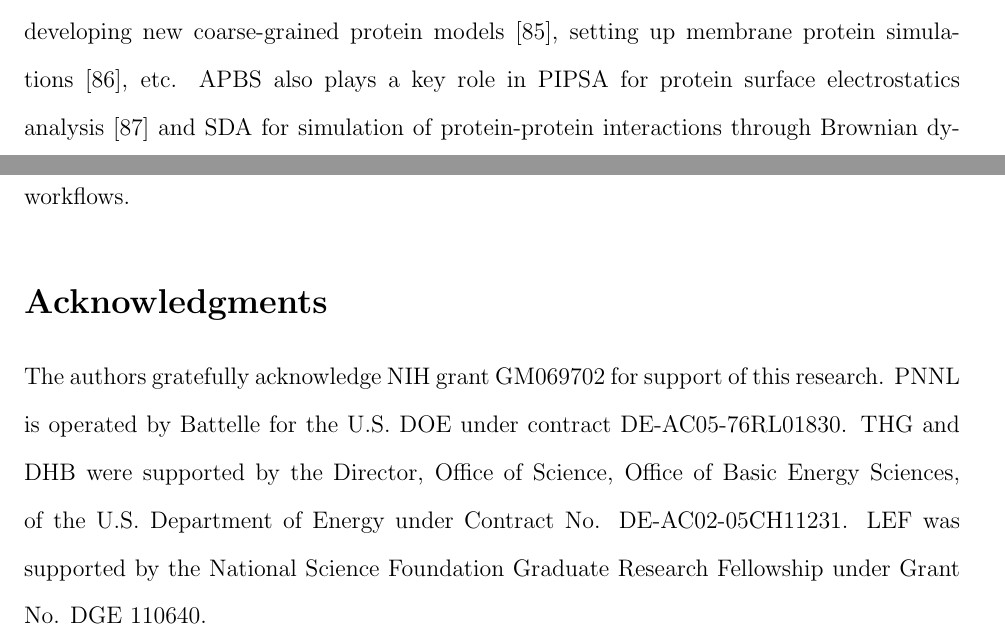
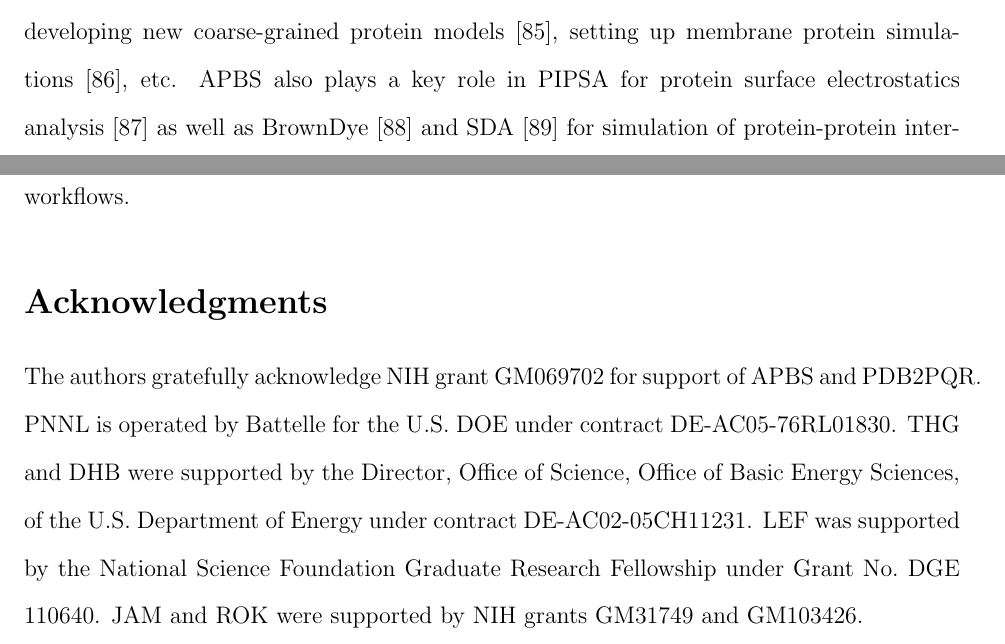
Before and after one commit to Electrostatics/2017-apbs-paper, a LaTeX paper (apbs-update.tex): two parts of pages 14 and 17 of 45, joined at a grey line, cut so that both start at the same text. Compiled offline with pdfLaTeX.

Commit message:
Added additional references and acknowledgments

```diff
--- a/apbs-update.tex
+++ b/apbs-update.tex
@@ -307,7 +307,7 @@ Examples of 3Dmol.js visualization options are shown in Figure~\ref{fig:features
 \subsection{Other applications}
 Besides visualization and the processes described in Section~\ref{sec:prep}, there are a number of other applications where APBS can be used.
 For example, during the past four years, the APBS-PDB2PQR software has been used in the post-simulation energetic analyses of molecular dynamics trajectories~\cite{Dror2013}, understanding protein-nanoparticle interactions~\cite{Treuel2013, DePaoli2014}, understanding nucleic acid-ion interactions~\cite{Lipfert2014}, biomolecular docking~\cite{Roberts2013} and ligand binding~\cite{Evangelidis2009}, developing new coarse-grained protein models~\cite{Spiga2013}, setting up membrane protein simulations~\cite{Stansfeld2015}, etc.
-APBS also plays a key role in PIPSA for protein surface electrostatics analysis~\cite{Richter2008} and SDA for simulation of protein-protein interactions through Brownian dynamics~\cite{Martinez2015}.
+APBS also plays a key role in PIPSA for protein surface electrostatics analysis~\cite{Richter2008} as well as BrownDye~\cite{BrownDye} and SDA~\cite{Martinez2015} for simulation of protein-protein interactions through Brownian dynamics.
 As discussed above with PB-SAM, another application area for implicit solvent methods is in the evaluation of biomolecular kinetics where implicit solvent models are generally used to provide solvation forces (or energies) for performing (or analyzing) discrete molecular or continuum diffusion simulations with APBS in both of these areas~\cite{Dror2013, Martinez2015, Cheng2007, Cheng2007a, Song2004a, Song2004a, Elcock2004, Mereghetti2012}.
 
 \section{The future of APBS}
@@ -322,10 +322,11 @@ Our vision for APBS is to build the infrastructure that can enable our users to
 Our goal is to have a well-designed, well-tested and well-documented industry-grade framework that will integrate the APBS-PDB2PQR capabilities and make straightforward the incorporation of new features and new workflows.
 
 \section*{Acknowledgments}
-The authors gratefully acknowledge NIH grant GM069702 for support of this research.
+The authors gratefully acknowledge NIH grant GM069702 for support of APBS and PDB2PQR.
 PNNL is operated by Battelle for the U.S. DOE under contract DE-AC05-76RL01830.
-THG and DHB were supported by the Director, Office of Science, Office of Basic Energy Sciences, of the U.S. Department of Energy under Contract No. DE-AC02-05CH11231.
-LEF was supported by the National Science Foundation Graduate Research Fellowship under Grant No. DGE 110640.
+THG and DHB were supported by the Director, Office of Science, Office of Basic Energy Sciences, of the U.S.~Department of Energy under contract DE-AC02-05CH11231.
+LEF was supported by the National Science Foundation Graduate Research Fellowship under Grant No.~DGE 110640.
+JAM and ROK were supported by NIH grants GM31749 and GM103426.
 
 \pagebreak
 \appendix
```
Also changed, not shown: apbs.bib (+14 -0 lines), apbs-update.bbl.
